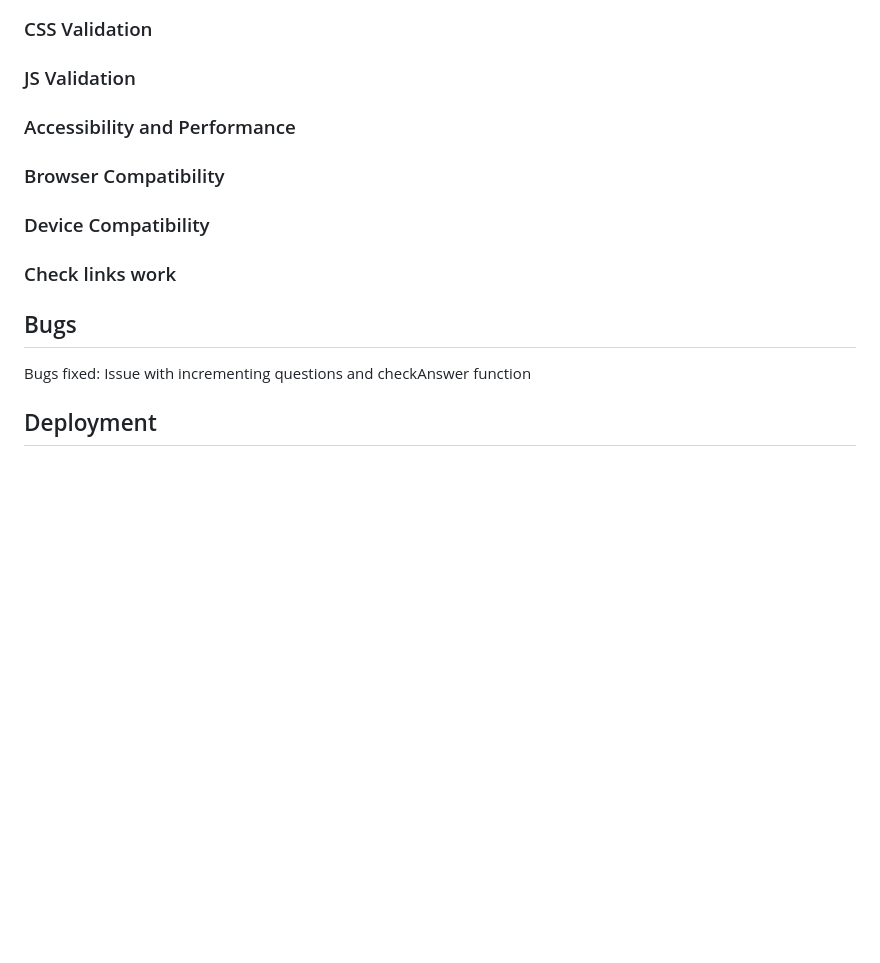
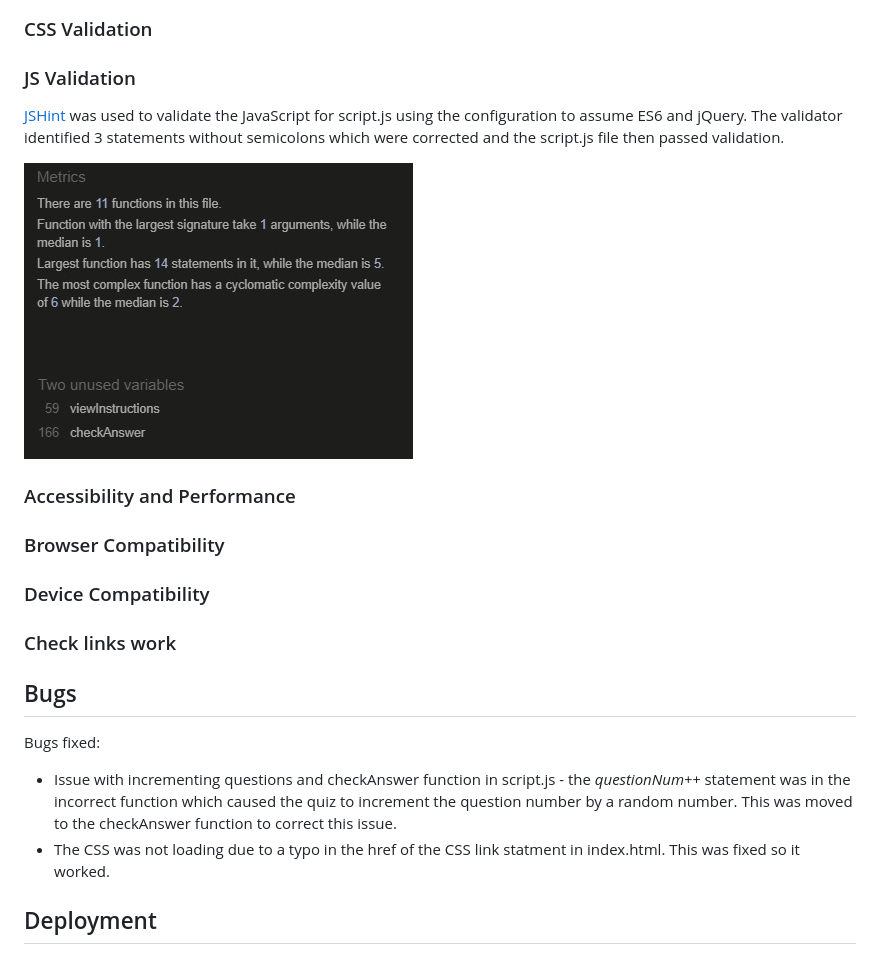
Before and after one commit to cshimvin/quiz-ms-2, a Markdown page: README.md, the part around the change. Drawn GitHub-style; pictures changed too: assets/image/jshint-output.jpg (added); blank space fills up the shorter version.

Commit message:
Testing: Tested JS file using JSHint. Correct syntax in script.js

```diff
--- a/README.md
+++ b/README.md
@@ -88,6 +88,10 @@ These are the features that have already been implemented on the website.
 
 ### JS Validation
 
+[JSHint](https://jshint.com/) was used to validate the JavaScript for script.js using the configuration to assume ES6 and jQuery. The validator identified 3 statements without semicolons which were corrected and the script.js file then passed validation.
+
+![JSHint validator sesults](assets/image/jshint-output.jpg)
+
 ### Accessibility and Performance
 
 ### Browser Compatibility
@@ -98,7 +102,8 @@ These are the features that have already been implemented on the website.
 ## Bugs
 
 Bugs fixed:
-Issue with incrementing questions and checkAnswer function
+- Issue with incrementing questions and checkAnswer function in script.js - the _questionNum++_ statement was in the incorrect function which caused the quiz to increment the question number by a random number. This was moved to the checkAnswer function to correct this issue.
+- The CSS was not loading due to a typo in the href of the CSS link statment in index.html. This was fixed so it worked.
 
 ## Deployment
 
```
Also changed, not shown: 1 other file.
